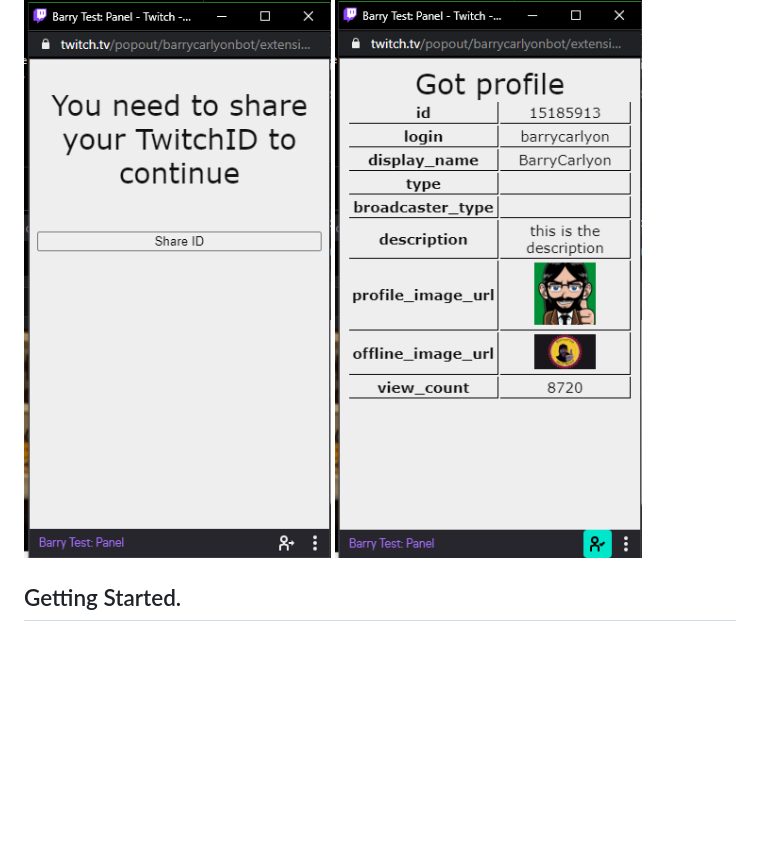
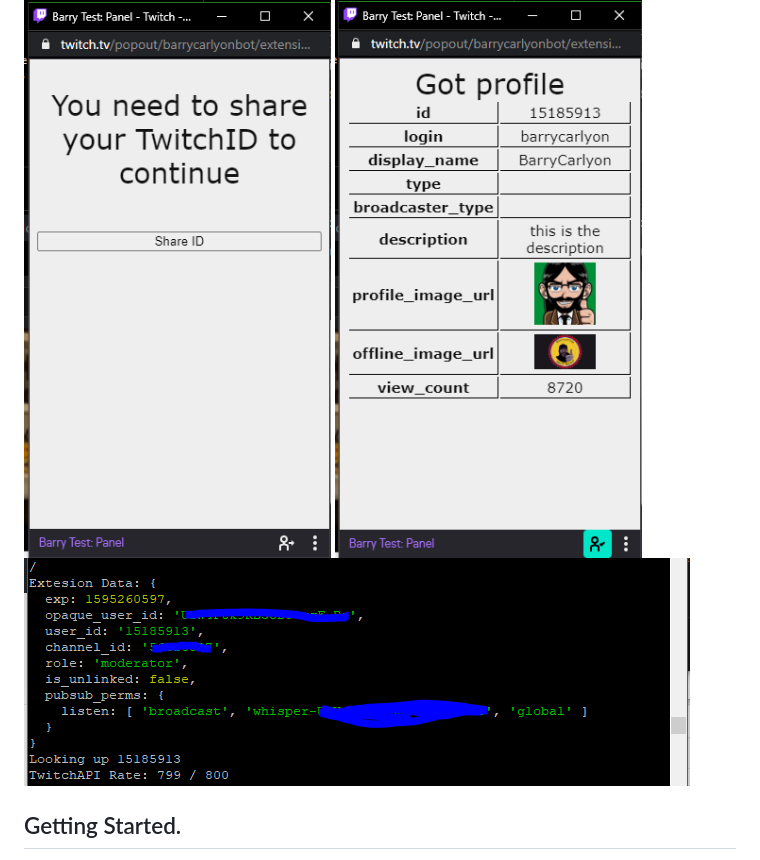
Before and after one commit to BarryCarlyon/twitch_profile_extension, a Markdown page: README.md, the part around the change. Drawn GitHub-style; pictures changed too: screenshots/example_ebs.png (added); blank space fills up the shorter version.

Commit message:
Another iamge for the readme

```diff
--- a/README.md
+++ b/README.md
@@ -26,6 +26,7 @@ A Twitch Extension Back end is also known as an "EBS" or "Extension Backend Serv
 
 ![Awaiting Share](screenshots/awaiting_share.png)
 ![Shared ID](screenshots/shared_id.png)
+![EBS Server Log](screenshots/example_ebs.png)
 
 ## Getting Started.
 
```
